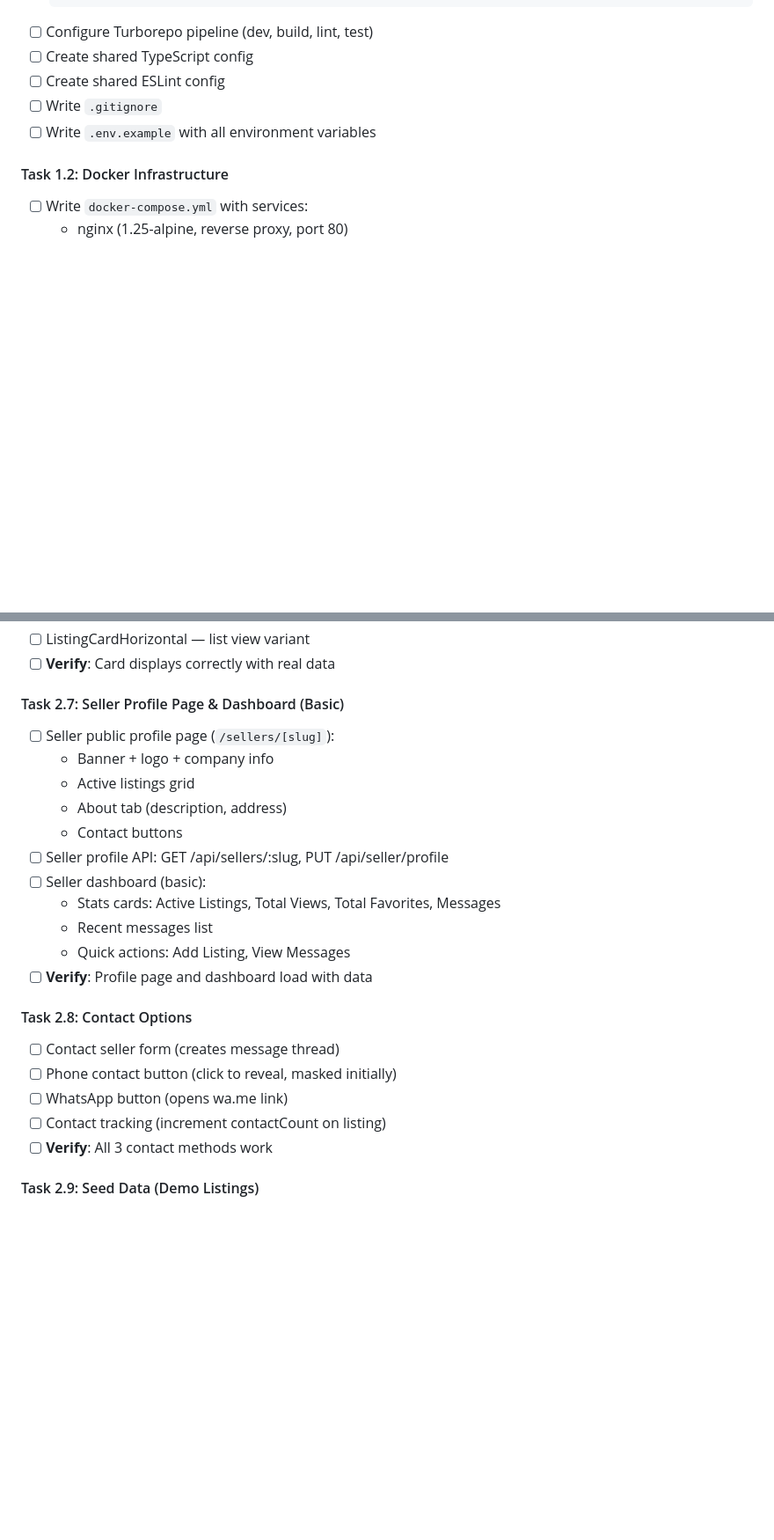
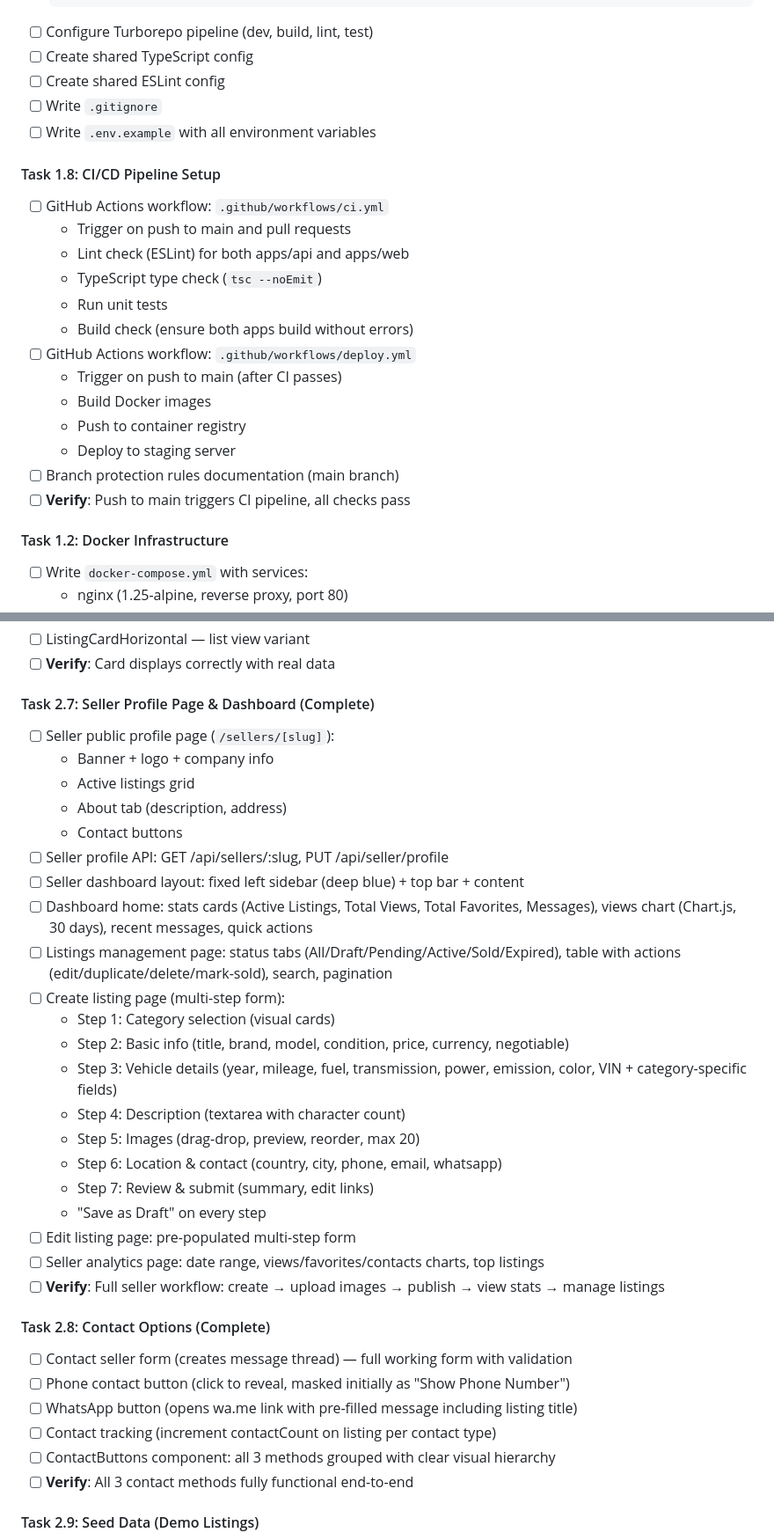
Before and after one commit to parishyparijal/MenonMobility, a Markdown page: PLAN.md, 2 parts joined by grey strips. Shown at 88% size. GitHub-like rendering; blank space fills up the shorter version.

```diff
--- a/PLAN.md
+++ b/PLAN.md
@@ -722,6 +722,21 @@ Organized into **7 development phases** across **3 milestones** as per SRS.
 - [ ] Write `.gitignore`
 - [ ] Write `.env.example` with all environment variables
 
+#### Task 1.8: CI/CD Pipeline Setup
+- [ ] GitHub Actions workflow: `.github/workflows/ci.yml`
+  - Trigger on push to main and pull requests
+  - Lint check (ESLint) for both apps/api and apps/web
+  - TypeScript type check (`tsc --noEmit`)
+  - Run unit tests
+  - Build check (ensure both apps build without errors)
+- [ ] GitHub Actions workflow: `.github/workflows/deploy.yml`
+  - Trigger on push to main (after CI passes)
+  - Build Docker images
+  - Push to container registry
+  - Deploy to staging server
+- [ ] Branch protection rules documentation (main branch)
+- [ ] **Verify**: Push to main triggers CI pipeline, all checks pass
+
 #### Task 1.2: Docker Infrastructure
 - [ ] Write `docker-compose.yml` with services:
   - nginx (1.25-alpine, reverse proxy, port 80)
@@ -894,25 +909,36 @@ Organized into **7 development phases** across **3 milestones** as per SRS.
 - [ ] ListingCardHorizontal — list view variant
 - [ ] **Verify**: Card displays correctly with real data
 
-#### Task 2.7: Seller Profile Page & Dashboard (Basic)
+#### Task 2.7: Seller Profile Page & Dashboard (Complete)
 - [ ] Seller public profile page (`/sellers/[slug]`):
   - Banner + logo + company info
   - Active listings grid
   - About tab (description, address)
   - Contact buttons
 - [ ] Seller profile API: GET /api/sellers/:slug, PUT /api/seller/profile
-- [ ] Seller dashboard (basic):
-  - Stats cards: Active Listings, Total Views, Total Favorites, Messages
-  - Recent messages list
-  - Quick actions: Add Listing, View Messages
-- [ ] **Verify**: Profile page and dashboard load with data
+- [ ] Seller dashboard layout: fixed left sidebar (deep blue) + top bar + content
+- [ ] Dashboard home: stats cards (Active Listings, Total Views, Total Favorites, Messages), views chart (Chart.js, 30 days), recent messages, quick actions
+- [ ] Listings management page: status tabs (All/Draft/Pending/Active/Sold/Expired), table with actions (edit/duplicate/delete/mark-sold), search, pagination
+- [ ] Create listing page (multi-step form):
+  - Step 1: Category selection (visual cards)
+  - Step 2: Basic info (title, brand, model, condition, price, currency, negotiable)
+  - Step 3: Vehicle details (year, mileage, fuel, transmission, power, emission, color, VIN + category-specific fields)
+  - Step 4: Description (textarea with character count)
+  - Step 5: Images (drag-drop, preview, reorder, max 20)
+  - Step 6: Location & contact (country, city, phone, email, whatsapp)
+  - Step 7: Review & submit (summary, edit links)
+  - "Save as Draft" on every step
+- [ ] Edit listing page: pre-populated multi-step form
+- [ ] Seller analytics page: date range, views/favorites/contacts charts, top listings
+- [ ] **Verify**: Full seller workflow: create → upload images → publish → view stats → manage listings
 
-#### Task 2.8: Contact Options
-- [ ] Contact seller form (creates message thread)
-- [ ] Phone contact button (click to reveal, masked initially)
-- [ ] WhatsApp button (opens wa.me link)
-- [ ] Contact tracking (increment contactCount on listing)
-- [ ] **Verify**: All 3 contact methods work
+#### Task 2.8: Contact Options (Complete)
+- [ ] Contact seller form (creates message thread) — full working form with validation
+- [ ] Phone contact button (click to reveal, masked initially as "Show Phone Number")
+- [ ] WhatsApp button (opens wa.me link with pre-filled message including listing title)
+- [ ] Contact tracking (increment contactCount on listing per contact type)
+- [ ] ContactButtons component: all 3 methods grouped with clear visual hierarchy
+- [ ] **Verify**: All 3 contact methods fully functional end-to-end
 
 #### Task 2.9: Seed Data (Demo Listings)
 - [ ] Location seeder: 40+ cities (NL, DE, UK, BE, FR)
```
Also changed, not shown: other parts of PLAN.md (+68 -42 lines).
